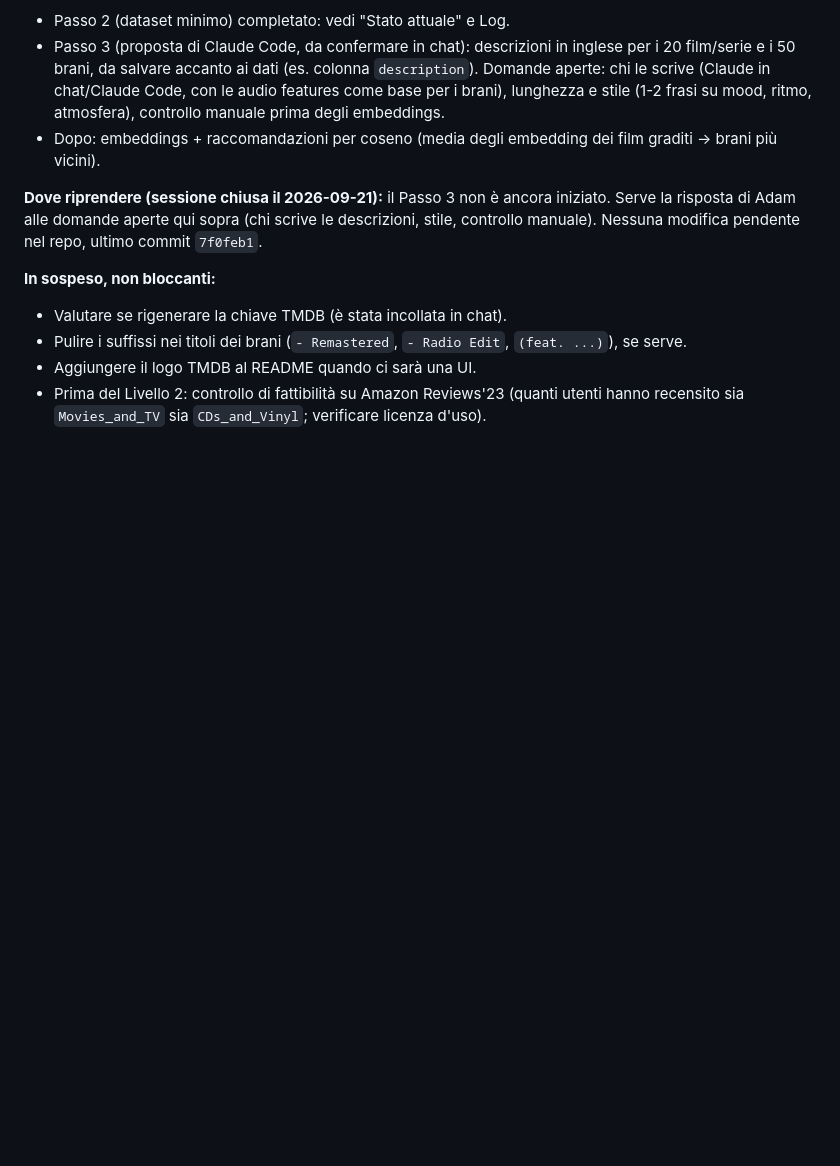
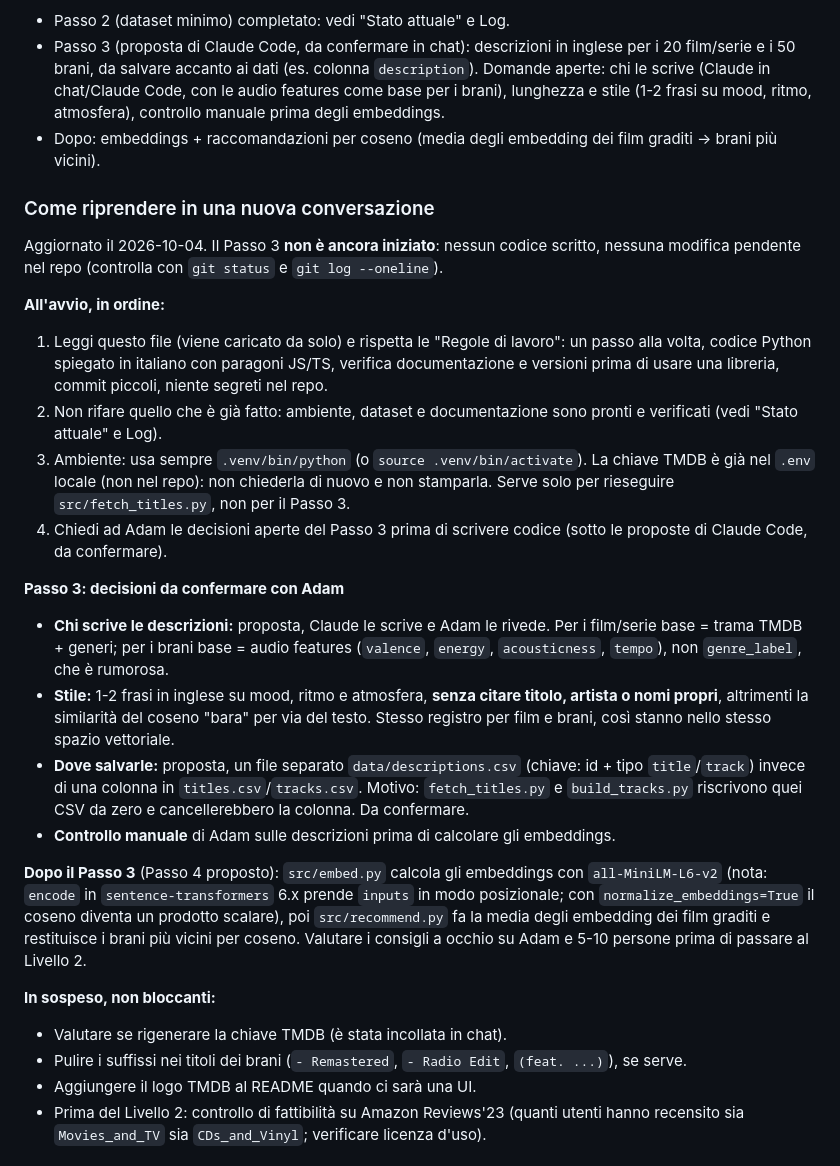
Before and after one commit to giovanequreb/cross-media-recsys, a Markdown page: CLAUDE.md, the part around the change. GitHub-like rendering; blank space fills up the shorter version.

Commit message:
docs: add instructions to resume in a new conversation
Replace the short resume note with a self-contained checklist: what to
read first, how to use the environment, the open step 3 decisions with
proposed defaults, and the planned step 4.

Co-Authored-By: Claude Sonnet 5.5 <noreply@anthropic.com>

```diff
--- a/CLAUDE.md
+++ b/CLAUDE.md
@@ -73,7 +73,23 @@ Da chat → Claude Code. Adam incolla qui il blocco che ricevi dalla chat.
 - Passo 3 (proposta di Claude Code, da confermare in chat): descrizioni in inglese per i 20 film/serie e i 50 brani, da salvare accanto ai dati (es. colonna `description`). Domande aperte: chi le scrive (Claude in chat/Claude Code, con le audio features come base per i brani), lunghezza e stile (1-2 frasi su mood, ritmo, atmosfera), controllo manuale prima degli embeddings.
 - Dopo: embeddings + raccomandazioni per coseno (media degli embedding dei film graditi → brani più vicini).
 
-**Dove riprendere (sessione chiusa il 2026-09-21):** il Passo 3 non è ancora iniziato. Serve la risposta di Adam alle domande aperte qui sopra (chi scrive le descrizioni, stile, controllo manuale). Nessuna modifica pendente nel repo, ultimo commit `7f0feb1`.
+### Come riprendere in una nuova conversazione
+
+Aggiornato il 2026-10-04. Il Passo 3 **non è ancora iniziato**: nessun codice scritto, nessuna modifica pendente nel repo (controlla con `git status` e `git log --oneline`).
+
+**All'avvio, in ordine:**
+1. Leggi questo file (viene caricato da solo) e rispetta le "Regole di lavoro": un passo alla volta, codice Python spiegato in italiano con paragoni JS/TS, verifica documentazione e versioni prima di usare una libreria, commit piccoli, niente segreti nel repo.
+2. Non rifare quello che è già fatto: ambiente, dataset e documentazione sono pronti e verificati (vedi "Stato attuale" e Log).
+3. Ambiente: usa sempre `.venv/bin/python` (o `source .venv/bin/activate`). La chiave TMDB è già nel `.env` locale (non nel repo): non chiederla di nuovo e non stamparla. Serve solo per rieseguire `src/fetch_titles.py`, non per il Passo 3.
+4. Chiedi ad Adam le decisioni aperte del Passo 3 prima di scrivere codice (sotto le proposte di Claude Code, da confermare).
+
+**Passo 3: decisioni da confermare con Adam**
+- **Chi scrive le descrizioni:** proposta, Claude le scrive e Adam le rivede. Per i film/serie base = trama TMDB + generi; per i brani base = audio features (`valence`, `energy`, `acousticness`, `tempo`), non `genre_label`, che è rumorosa.
+- **Stile:** 1-2 frasi in inglese su mood, ritmo e atmosfera, **senza citare titolo, artista o nomi propri**, altrimenti la similarità del coseno "bara" per via del testo. Stesso registro per film e brani, così stanno nello stesso spazio vettoriale.
+- **Dove salvarle:** proposta, un file separato `data/descriptions.csv` (chiave: id + tipo `title`/`track`) invece di una colonna in `titles.csv`/`tracks.csv`. Motivo: `fetch_titles.py` e `build_tracks.py` riscrivono quei CSV da zero e cancellerebbero la colonna. Da confermare.
+- **Controllo manuale** di Adam sulle descrizioni prima di calcolare gli embeddings.
+
+**Dopo il Passo 3** (Passo 4 proposto): `src/embed.py` calcola gli embeddings con `all-MiniLM-L6-v2` (nota: `encode` in `sentence-transformers` 6.x prende `inputs` in modo posizionale; con `normalize_embeddings=True` il coseno diventa un prodotto scalare), poi `src/recommend.py` fa la media degli embedding dei film graditi e restituisce i brani più vicini per coseno. Valutare i consigli a occhio su Adam e 5-10 persone prima di passare al Livello 2.
 
 **In sospeso, non bloccanti:**
 - Valutare se rigenerare la chiave TMDB (è stata incollata in chat).
```
